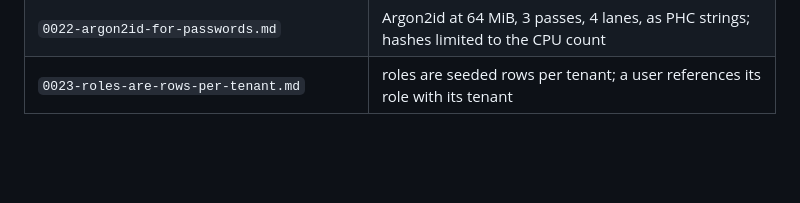
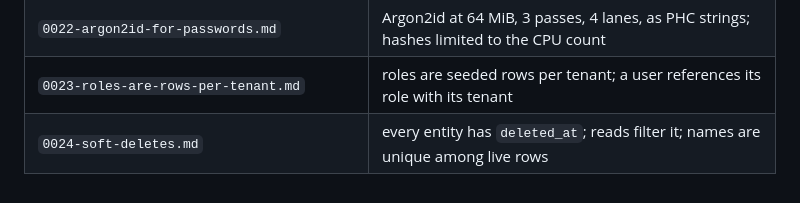
Before and after one commit to solatis/trapperkeeper, a Markdown page: doc/adr/AGENTS.md, the part around the change. GitHub-like rendering; blank space fills up the shorter version.

Commit message:
docs(adr): record soft deletes with deleted_at

```diff
--- a/doc/adr/AGENTS.md
+++ b/doc/adr/AGENTS.md
@@ -38,3 +38,4 @@ dropped.
 | `0021-every-test-suite-runs-on-every-platform.md`                 | every test on every CI platform; latest stable or LTS dependencies; skip only without a build   |
 | `0022-argon2id-for-passwords.md`                                  | Argon2id at 64 MiB, 3 passes, 4 lanes, as PHC strings; hashes limited to the CPU count          |
 | `0023-roles-are-rows-per-tenant.md`                               | roles are seeded rows per tenant; a user references its role with its tenant                    |
+| `0024-soft-deletes.md`                                            | every entity has `deleted_at`; reads filter it; names are unique among live rows                |
```
Also changed, not shown: doc/adr/0024-soft-deletes.md (added, +34 -0 lines), server/AGENTS.md (+3 -0 lines).
